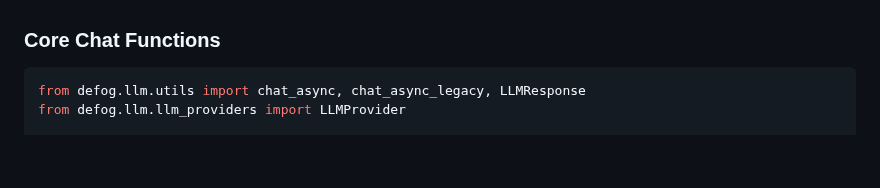
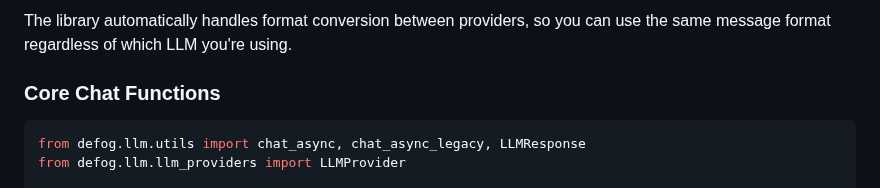
Before and after one commit to defog-ai/defog-python, a Markdown page: README.md, the part around one of its changes. GitHub-like rendering; blank space fills up the shorter version.

```diff
--- a/README.md
+++ b/README.md
@@ -28,3 +77,4 @@ The `defog.llm` module provides cross-provider LLM functionality with support fo
+The library automatically handles format conversion between providers, so you can use the same message format regardless of which LLM you're using.
 
 ### Core Chat Functions
 
```
Also changed, not shown: other parts of README.md (+49 -0 lines).
